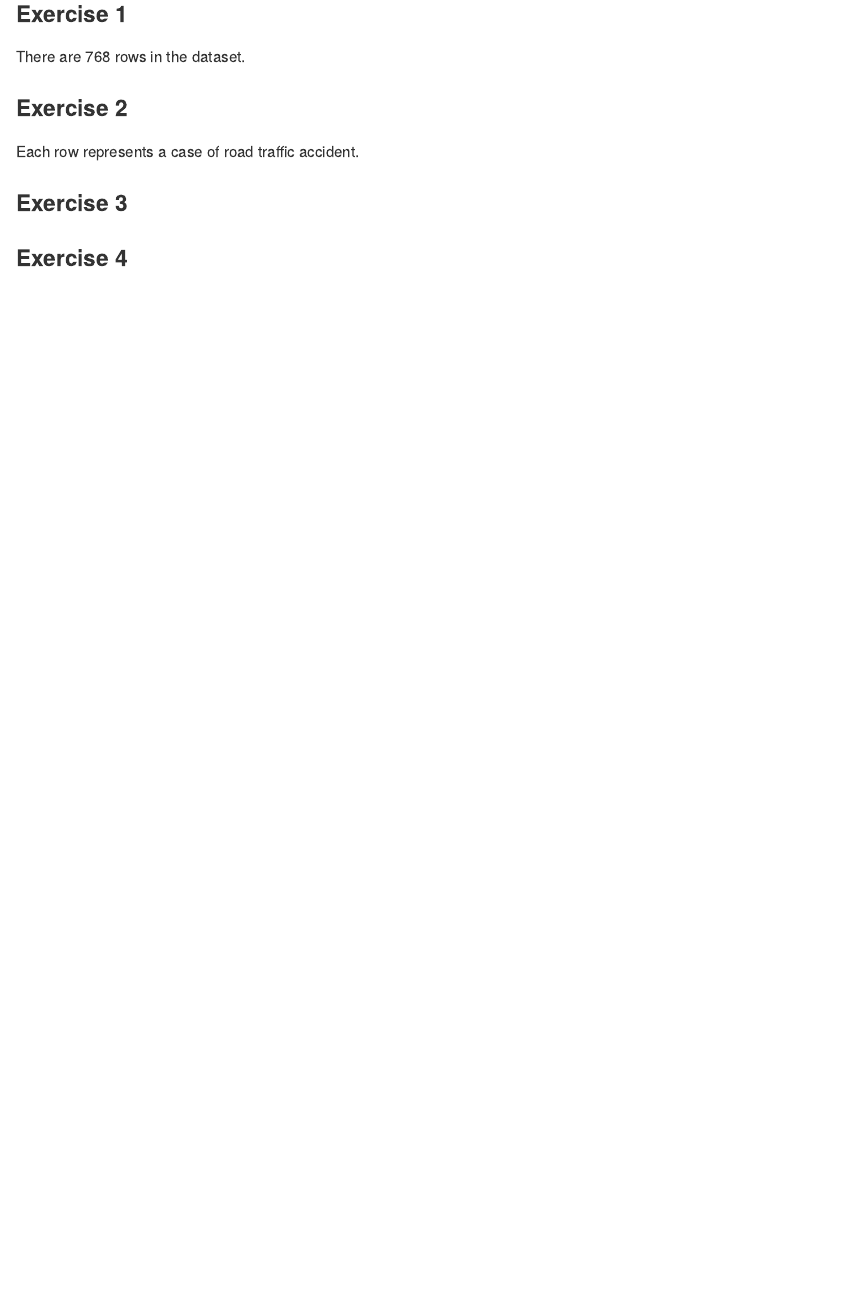
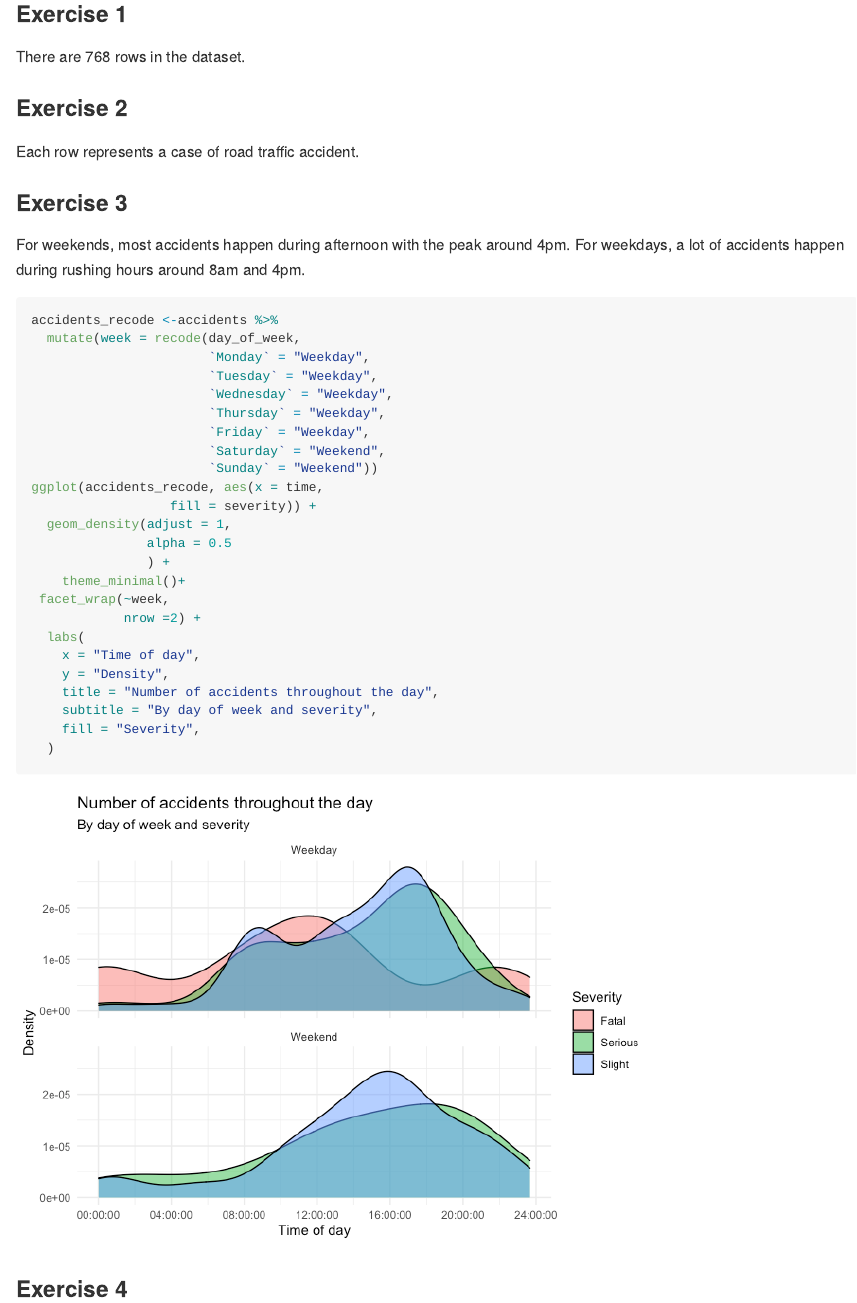
Before and after one commit to JiemingXiao/hw-03-JiemingXiao, an R Markdown document (hw-03.Rmd): the page in a window 1100 px wide, from 390 px down. The pictures show the output file hw-03.md that the author committed with the source, drawn offline in the style of GitHub.

Commit message:
exercise 3

````diff
--- a/hw-03.Rmd
+++ b/hw-03.Rmd
@@ -24,9 +24,34 @@ Each row represents a case of road traffic accident.
 
 ### Exercise 3
 
+For weekends, most accidents happen during afternoon with the peak around 4pm. For weekdays, a lot of accidents happen during rushing hours around 8am and 4pm.
 
 
-```{r label-me-1}
+```{r accidents_week_of_day}
+accidents_recode <-accidents %>%
+  mutate(week = recode(day_of_week,
+                       `Monday` = "Weekday",
+                       `Tuesday` = "Weekday",
+                       `Wednesday` = "Weekday",
+                       `Thursday` = "Weekday",
+                       `Friday` = "Weekday",
+                       `Saturday` = "Weekend",
+                       `Sunday` = "Weekend"))
+ggplot(accidents_recode, aes(x = time,
+                  fill = severity)) +
+  geom_density(adjust = 1,
+               alpha = 0.5
+               ) +
+    theme_minimal()+
+ facet_wrap(~week,
+            nrow =2) +
+  labs(
+    x = "Time of day",
+    y = "Density",
+    title = "Number of accidents throughout the day",
+    subtitle = "By day of week and severity",
+    fill = "Severity",
+  )
 
 ```
 
````
Also changed, not shown: hw-03.md, hw-03_files/figure-gfm/accidents_week_of_day-1.png (added).
